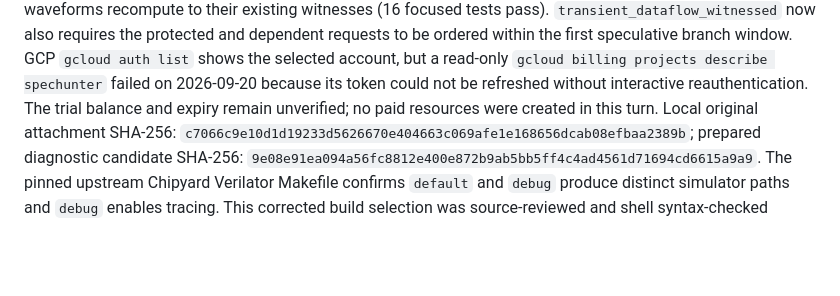
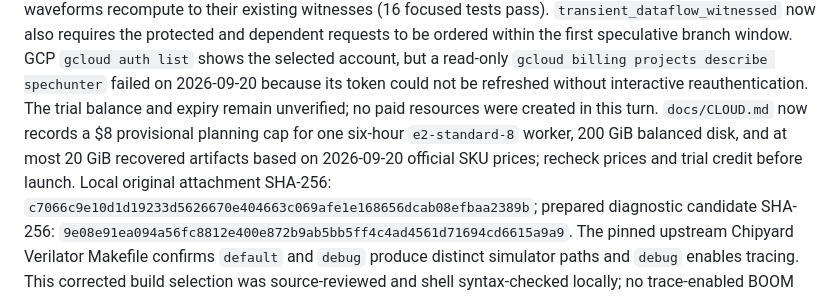
Before and after one commit to Ryclic/SpecHunter, a Markdown page: agents/HANDOFF.md, the part around the change. GitHub-like rendering; blank space fills up the shorter version.

```diff
--- a/agents/HANDOFF.md
+++ b/agents/HANDOFF.md
@@ -26,7 +26,11 @@ requests to be ordered within the first speculative branch window. GCP `gcloud a
 shows the selected account, but a read-only `gcloud billing projects describe
 spechunter` failed on 2026-09-20 because its token could not be refreshed
 without interactive reauthentication. The trial balance and expiry remain
-unverified; no paid resources were created in this turn. Local original
+unverified; no paid resources were created in this turn. `docs/CLOUD.md` now
+records a $8 provisional planning cap for one six-hour `e2-standard-8` worker,
+200 GiB balanced disk, and at most 20 GiB recovered artifacts based on
+2026-09-20 official SKU prices; recheck prices and trial credit before launch.
+Local original
 attachment SHA-256: `c7066c9e10d1d19233d5626670e404663c069afe1e168656dcab08efbaa2389b`;
 prepared diagnostic candidate SHA-256:
 `9e08e91ea094a56fc8812e400e872b9ab5bb5ff4c4ad4561d71694cd6615a9a9`.
```
Also changed, not shown: docs/CLOUD.md (+17 -0 lines).
